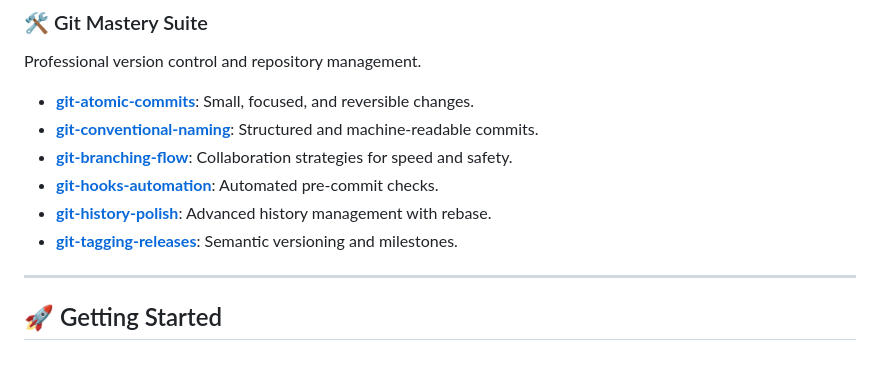
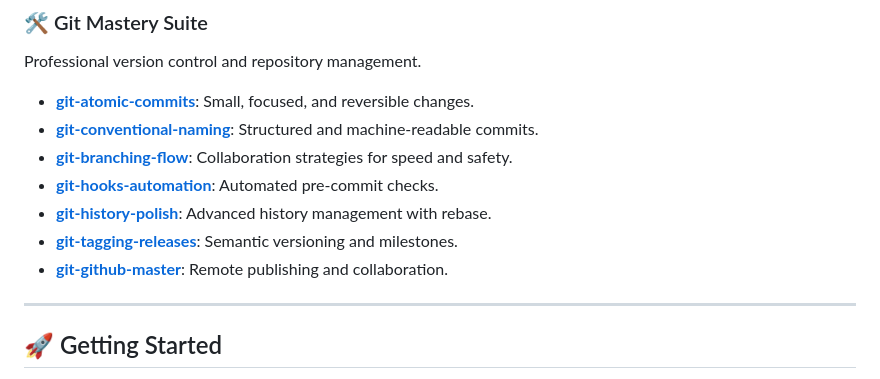
Before and after one commit to jcorpac/ai-skills-library, a Markdown page: README.md, the part around the change. GitHub-like rendering.

Commit message:
feat: add GitHub Mastery skill for remote publishing and collaboration

```diff
--- a/README.md
+++ b/README.md
@@ -83,6 +83,7 @@ Professional version control and repository management.
 - **[git-hooks-automation](./git-hooks-automation)**: Automated pre-commit checks.
 - **[git-history-polish](./git-history-polish)**: Advanced history management with rebase.
 - **[git-tagging-releases](./git-tagging-releases)**: Semantic versioning and milestones.
+- **[git-github-master](./git-github-master)**: Remote publishing and collaboration.
 
 ---
 
```
Also changed, not shown: git-github-master/SKILL.md (added, +36 -0 lines).
